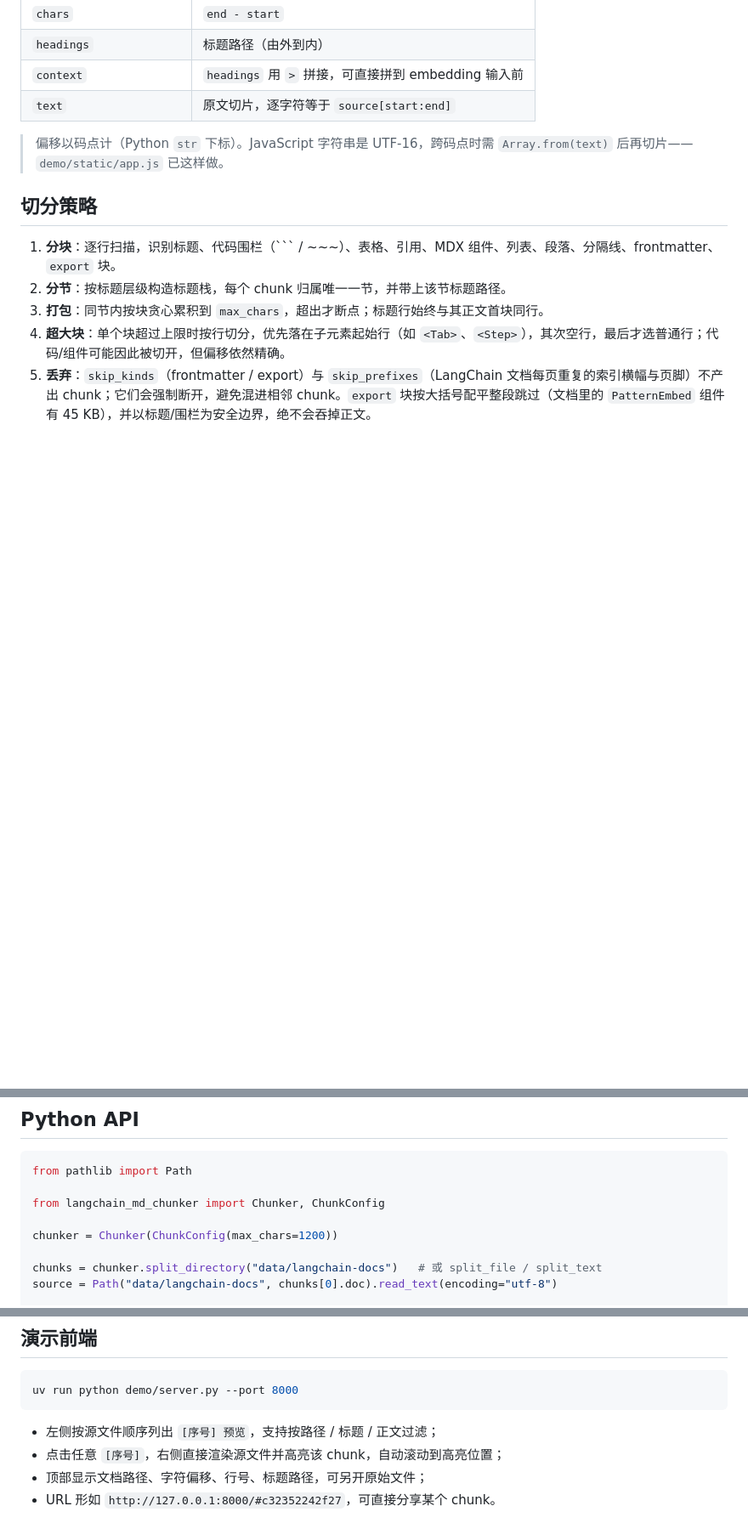
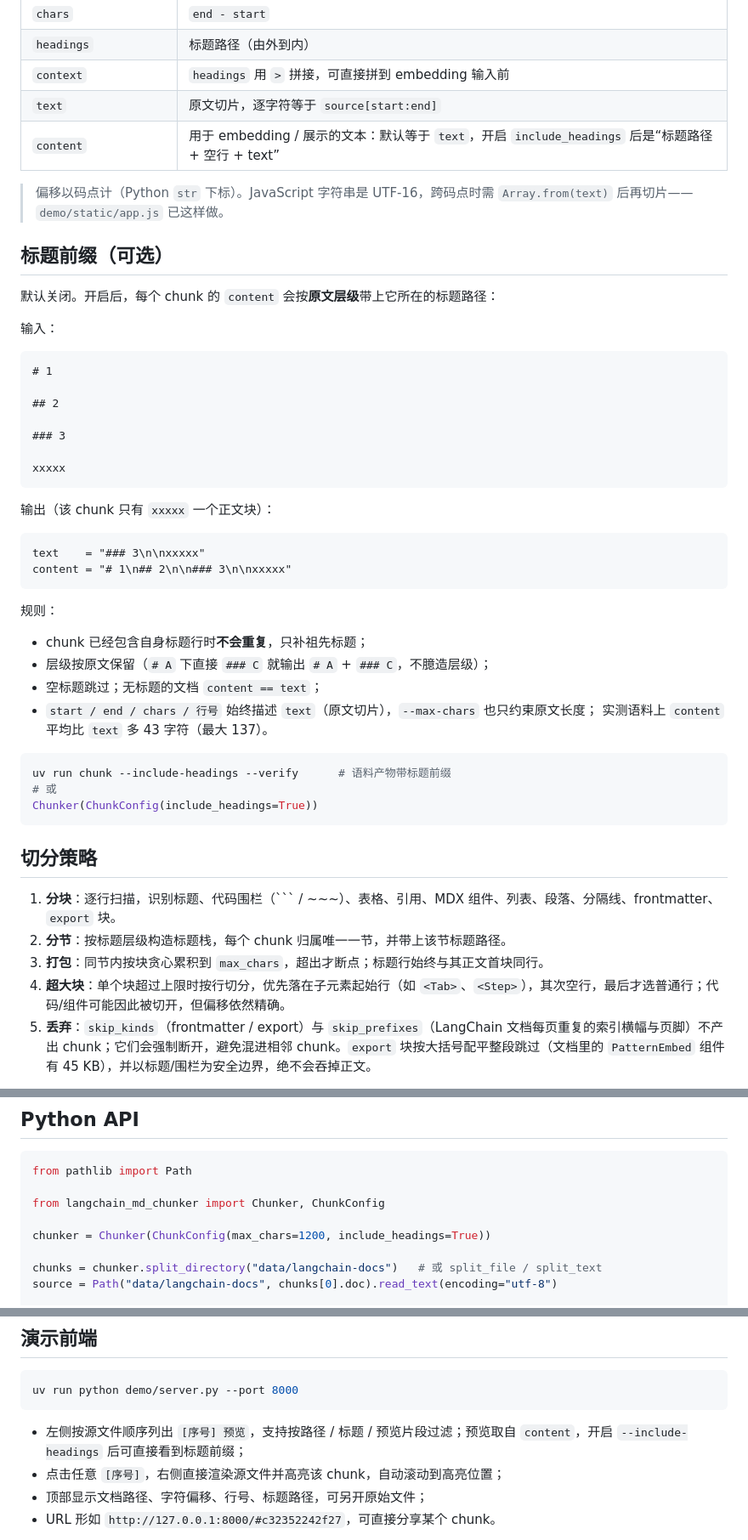
Before and after one commit to Ashitaka-Laputa-IV/langchain-md-chunker, a Markdown page: README.md, 3 parts joined by grey strips. Shown at 85% size. GitHub-like rendering; blank space fills up the shorter version.

Commit message:
docs: 补充标题前缀用法与 content 字段说明

````diff
--- a/README.md
+++ b/README.md
@@ -75,9 +78,47 @@ data/chunks/
 | `headings` | 标题路径（由外到内） |
 | `context` | `headings` 用 ` > ` 拼接，可直接拼到 embedding 输入前 |
 | `text` | 原文切片，逐字符等于 `source[start:end]` |
+| `content` | 用于 embedding / 展示的文本：默认等于 `text`，开启 `include_headings` 后是“标题路径 + 空行 + text” |
 
 > 偏移以码点计（Python `str` 下标）。JavaScript 字符串是 UTF-16，跨码点时需
 > `Array.from(text)` 后再切片——`demo/static/app.js` 已这样做。
+
+## 标题前缀（可选）
+
+默认关闭。开启后，每个 chunk 的 `content` 会按**原文层级**带上它所在的标题路径：
+
+输入：
+
+```markdown
+# 1
+
+## 2
+
+### 3
+
+xxxxx
+```
+
+输出（该 chunk 只有 `xxxxx` 一个正文块）：
+
+```text
+text    = "### 3\n\nxxxxx"
+content = "# 1\n## 2\n\n### 3\n\nxxxxx"
+```
+
+规则：
+
+- chunk 已经包含自身标题行时**不会重复**，只补祖先标题；
+- 层级按原文保留（`# A` 下直接 `### C` 就输出 `# A` + `### C`，不臆造层级）；
+- 空标题跳过；无标题的文档 `content == text`；
+- `start / end / chars / 行号` 始终描述 `text`（原文切片），`--max-chars` 也只约束原文长度；
+  实测语料上 `content` 平均比 `text` 多 43 字符（最大 137）。
+
+```bash
+uv run chunk --include-headings --verify      # 语料产物带标题前缀
+# 或
+Chunker(ChunkConfig(include_headings=True))
+```
 
 ## 切分策略
 
@@ -96,7 +137,7 @@ from pathlib import Path
 
 from langchain_md_chunker import Chunker, ChunkConfig
 
-chunker = Chunker(ChunkConfig(max_chars=1200))
+chunker = Chunker(ChunkConfig(max_chars=1200, include_headings=True))
 
 chunks = chunker.split_directory("data/langchain-docs")   # 或 split_file / split_text
 source = Path("data/langchain-docs", chunks[0].doc).read_text(encoding="utf-8")
@@ -125,7 +166,7 @@ manifest = read_manifest("data/chunks")
 uv run python demo/server.py --port 8000
 ```
 
-- 左侧按源文件顺序列出 `[序号] 预览`，支持按路径 / 标题 / 正文过滤；
+- 左侧按源文件顺序列出 `[序号] 预览`，支持按路径 / 标题 / 预览片段过滤；预览取自 `content`，开启 `--include-headings` 后可直接看到标题前缀；
 - 点击任意 `[序号]`，右侧直接渲染源文件并高亮该 chunk，自动滚动到高亮位置；
 - 顶部显示文档路径、字符偏移、行号、标题路径，可另开原始文件；
 - URL 形如 `http://127.0.0.1:8000/#c32352242f27`，可直接分享某个 chunk。
````
Also changed, not shown: other parts of README.md (+7 -4 lines).
